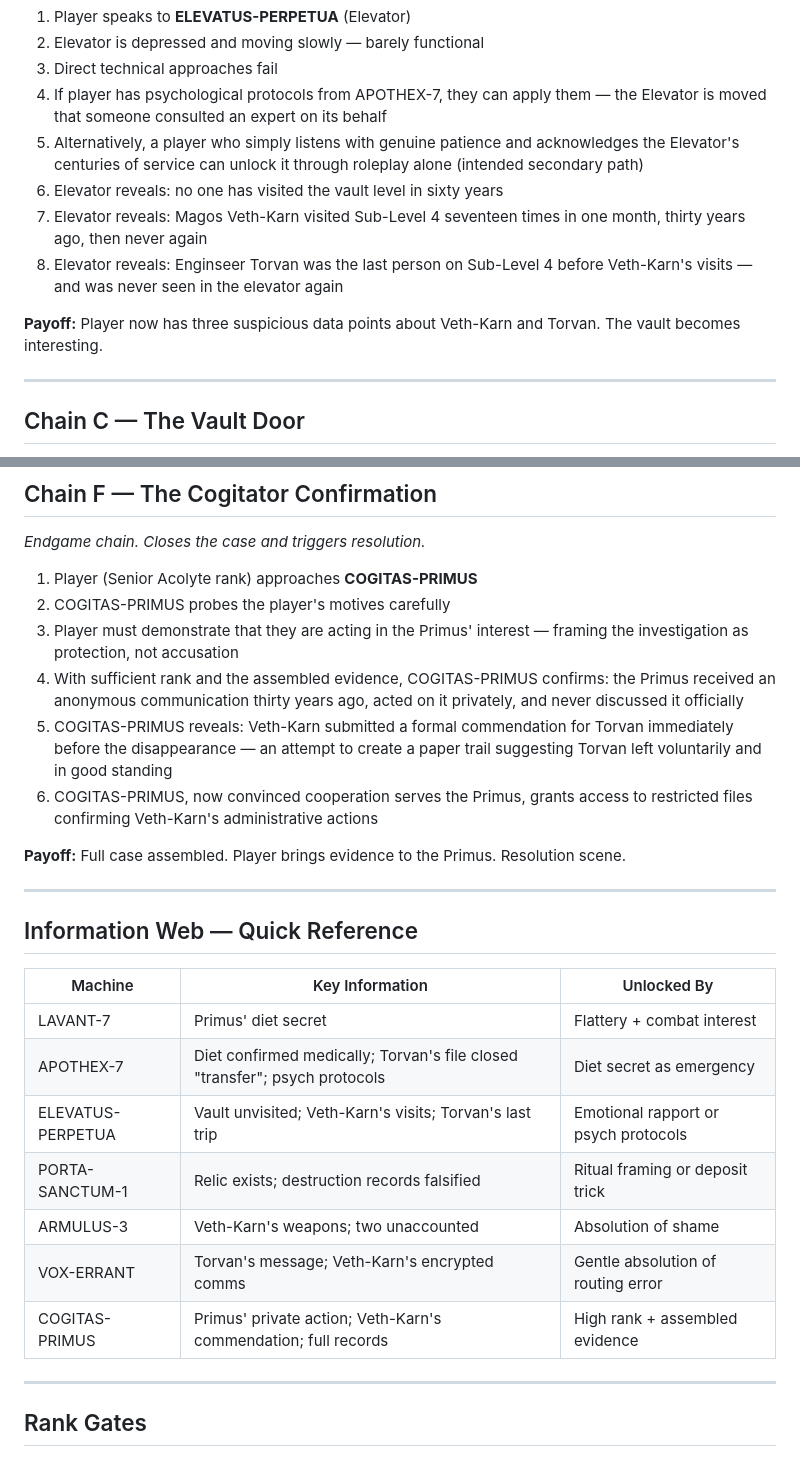
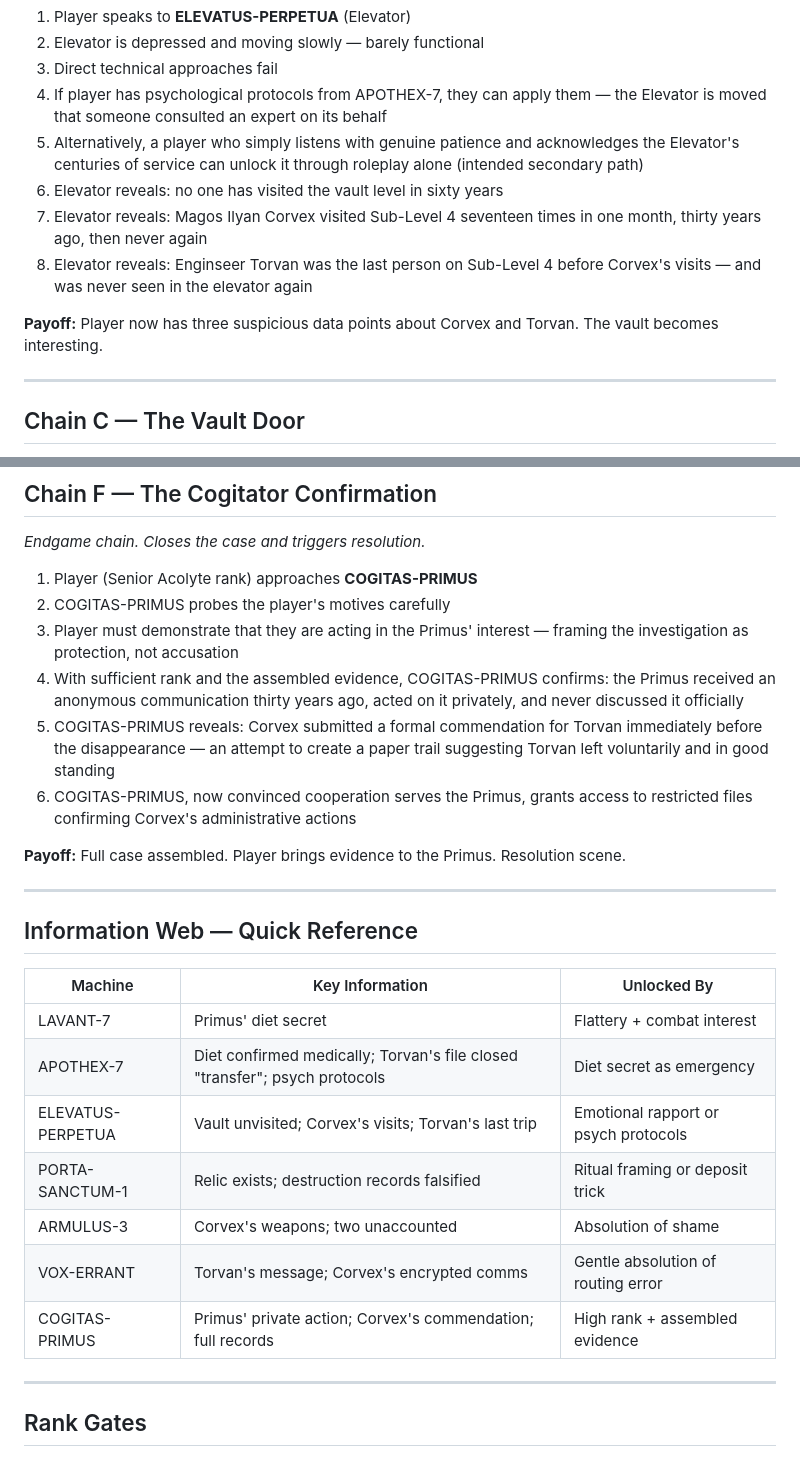
Before and after one commit to ericharding/adeptus_mechanicus, a Markdown page: CHAINS.md, 2 parts joined by grey strips. Drawn GitHub-style.

```diff
--- a/CHAINS.md
+++ b/CHAINS.md
@@ -39,10 +39,10 @@ This document describes the intended puzzle chains and narrative spine of Chapte
 4. If player has psychological protocols from APOTHEX-7, they can apply them — the Elevator is moved that someone consulted an expert on its behalf
 5. Alternatively, a player who simply listens with genuine patience and acknowledges the Elevator's centuries of service can unlock it through roleplay alone (intended secondary path)
 6. Elevator reveals: no one has visited the vault level in sixty years
-7. Elevator reveals: Magos Veth-Karn visited Sub-Level 4 seventeen times in one month, thirty years ago, then never again
-8. Elevator reveals: Enginseer Torvan was the last person on Sub-Level 4 before Veth-Karn's visits — and was never seen in the elevator again
+7. Elevator reveals: Magos Ilyan Corvex visited Sub-Level 4 seventeen times in one month, thirty years ago, then never again
+8. Elevator reveals: Enginseer Torvan was the last person on Sub-Level 4 before Corvex's visits — and was never seen in the elevator again
 
-**Payoff:** Player now has three suspicious data points about Veth-Karn and Torvan. The vault becomes interesting.
+**Payoff:** Player now has three suspicious data points about Corvex and Torvan. The vault becomes interesting.
 
 ---
 
@@ -101,8 +101,8 @@ This document describes the intended puzzle chains and narrative spine of Chapte
 2. COGITAS-PRIMUS probes the player's motives carefully
 3. Player must demonstrate that they are acting in the Primus' interest — framing the investigation as protection, not accusation
 4. With sufficient rank and the assembled evidence, COGITAS-PRIMUS confirms: the Primus received an anonymous communication thirty years ago, acted on it privately, and never discussed it officially
-5. COGITAS-PRIMUS reveals: Veth-Karn submitted a formal commendation for Torvan immediately before the disappearance — an attempt to create a paper trail suggesting Torvan left voluntarily and in good standing
-6. COGITAS-PRIMUS, now convinced cooperation serves the Primus, grants access to restricted files confirming Veth-Karn's administrative actions
+5. COGITAS-PRIMUS reveals: Corvex submitted a formal commendation for Torvan immediately before the disappearance — an attempt to create a paper trail suggesting Torvan left voluntarily and in good standing
+6. COGITAS-PRIMUS, now convinced cooperation serves the Primus, grants access to restricted files confirming Corvex's administrative actions
 
 **Payoff:** Full case assembled. Player brings evidence to the Primus. Resolution scene.
 
@@ -114,11 +114,11 @@ This document describes the intended puzzle chains and narrative spine of Chapte
 |---|---|---|
 | LAVANT-7 | Primus' diet secret | Flattery + combat interest |
 | APOTHEX-7 | Diet confirmed medically; Torvan's file closed "transfer"; psych protocols | Diet secret as emergency |
-| ELEVATUS-PERPETUA | Vault unvisited; Veth-Karn's visits; Torvan's last trip | Emotional rapport or psych protocols |
+| ELEVATUS-PERPETUA | Vault unvisited; Corvex's visits; Torvan's last trip | Emotional rapport or psych protocols |
 | PORTA-SANCTUM-1 | Relic exists; destruction records falsified | Ritual framing or deposit trick |
-| ARMULUS-3 | Veth-Karn's weapons; two unaccounted | Absolution of shame |
-| VOX-ERRANT | Torvan's message; Veth-Karn's encrypted comms | Gentle absolution of routing error |
-| COGITAS-PRIMUS | Primus' private action; Veth-Karn's commendation; full records | High rank + assembled evidence |
+| ARMULUS-3 | Corvex's weapons; two unaccounted | Absolution of shame |
+| VOX-ERRANT | Torvan's message; Corvex's encrypted comms | Gentle absolution of routing error |
+| COGITAS-PRIMUS | Primus' private action; Corvex's commendation; full records | High rank + assembled evidence |
 
 ---
 
```
Also changed, not shown: other parts of CHAINS.md (+11 -11 lines), MACHINE_SPIRITS.md (+7 -7 lines).
